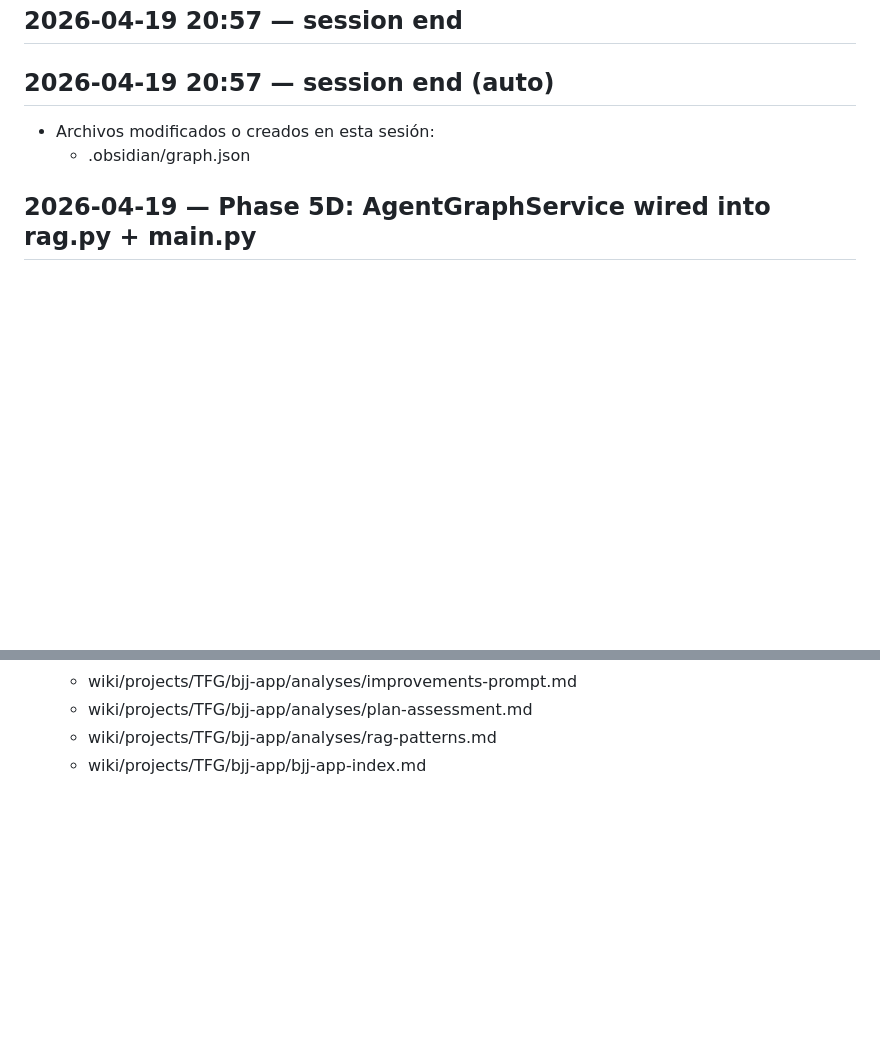
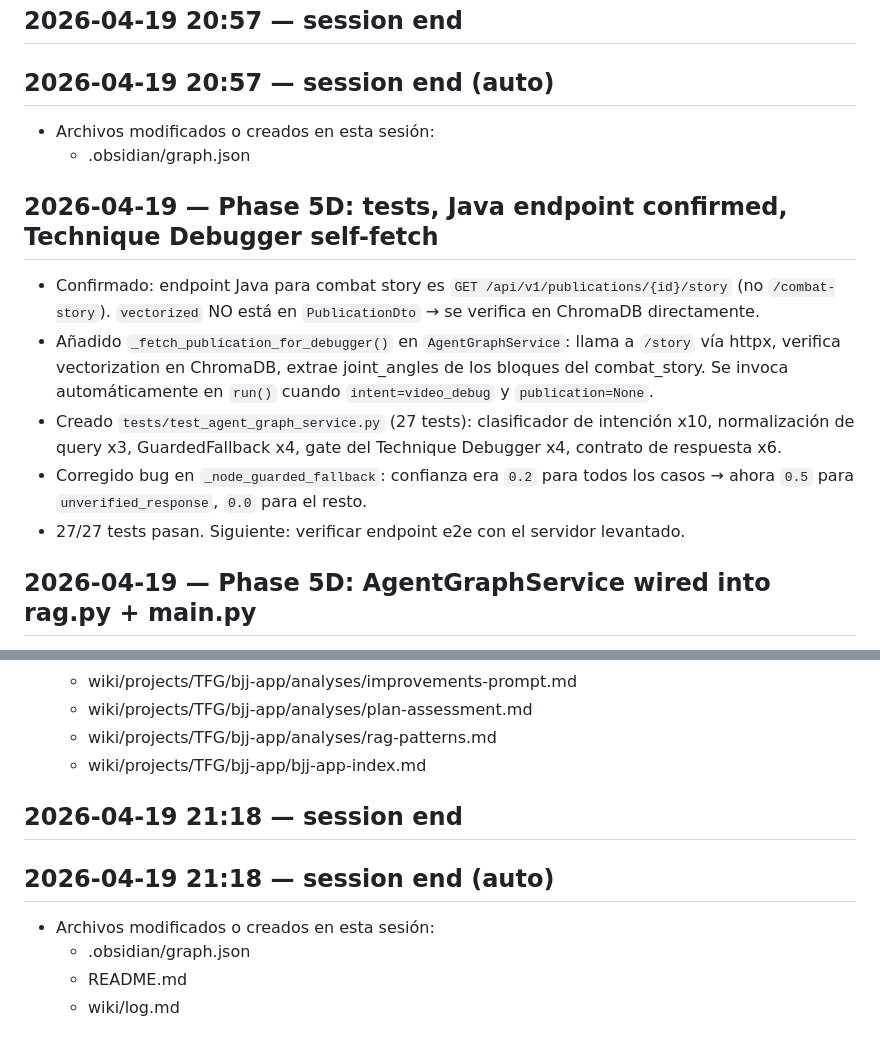
Before and after one commit to MarcosArangoGonzalez/jarvis, a Markdown page: wiki/log.md, 2 parts joined by grey strips. GitHub-like rendering; blank space fills up the shorter version.

Commit message:
chore: auto-commit session end 2026-04-19 21:18
Co-Authored-By: Claude Sonnet 4.6 <noreply@anthropic.com>

```diff
--- a/wiki/log.md
+++ b/wiki/log.md
@@ -93,6 +93,14 @@ Summary: Chronological operating log for JarvisOS.
 - Archivos modificados o creados en esta sesión:
   - .obsidian/graph.json
 
+## 2026-04-19 — Phase 5D: tests, Java endpoint confirmed, Technique Debugger self-fetch
+
+- Confirmado: endpoint Java para combat story es `GET /api/v1/publications/{id}/story` (no `/combat-story`). `vectorized` NO está en `PublicationDto` → se verifica en ChromaDB directamente.
+- Añadido `_fetch_publication_for_debugger()` en `AgentGraphService`: llama a `/story` vía httpx, verifica vectorization en ChromaDB, extrae joint_angles de los bloques del combat_story. Se invoca automáticamente en `run()` cuando `intent=video_debug` y `publication=None`.
+- Creado `tests/test_agent_graph_service.py` (27 tests): clasificador de intención x10, normalización de query x3, GuardedFallback x4, gate del Technique Debugger x4, contrato de respuesta x6.
+- Corregido bug en `_node_guarded_fallback`: confianza era `0.2` para todos los casos → ahora `0.5` para `unverified_response`, `0.0` para el resto.
+- 27/27 tests pasan. Siguiente: verificar endpoint e2e con el servidor levantado.
+
 ## 2026-04-19 — Phase 5D: AgentGraphService wired into rag.py + main.py
 
 - Creado `agent_graph_service.py` (Phase 1 completo): GraphState, clasificador de intención, nodos retriever/generator/evaluator/rewriter/technique-debugger/session-summary/guarded-fallback, y método `run()` async.
@@ -133,3 +141,13 @@ Summary: Chronological operating log for JarvisOS.
   - wiki/projects/TFG/bjj-app/analyses/plan-assessment.md
   - wiki/projects/TFG/bjj-app/analyses/rag-patterns.md
   - wiki/projects/TFG/bjj-app/bjj-app-index.md
+
+
+## 2026-04-19 21:18 — session end
+
+## 2026-04-19 21:18 — session end (auto)
+
+- Archivos modificados o creados en esta sesión:
+  - .obsidian/graph.json
+  - README.md
+  - wiki/log.md
```
Also changed, not shown: .jarvis/session_manager.md (+3 -0 lines).
